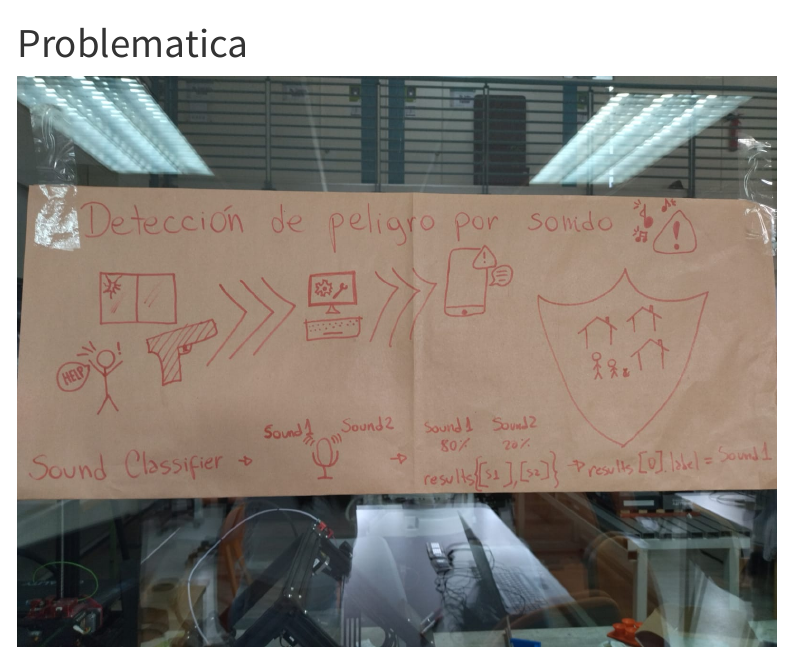
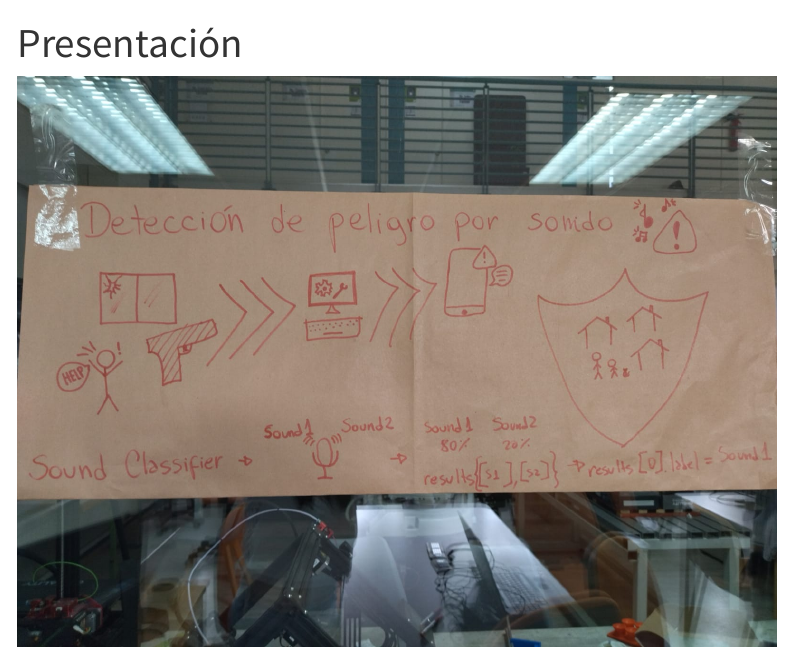
Before and after one commit to dci-courses/id_grupo_08, a Quarto document (nbs/Presentacion.qmd): the page in a window 1100 px wide, from its top. Rendered offline with R 4.5, knitr and Pandoc in place of Quarto, with nearby package versions; menus at the side of the page are left out.

Commit message:
correccion de titulo de pagina

```diff
--- a/nbs/Presentacion.qmd
+++ b/nbs/Presentacion.qmd
@@ -1,5 +1,5 @@
 ---
-title: "Problematica"
+title: "Presentación"
 description: "Presentacion de la problematica escogida"
 format: html
 ---
```
